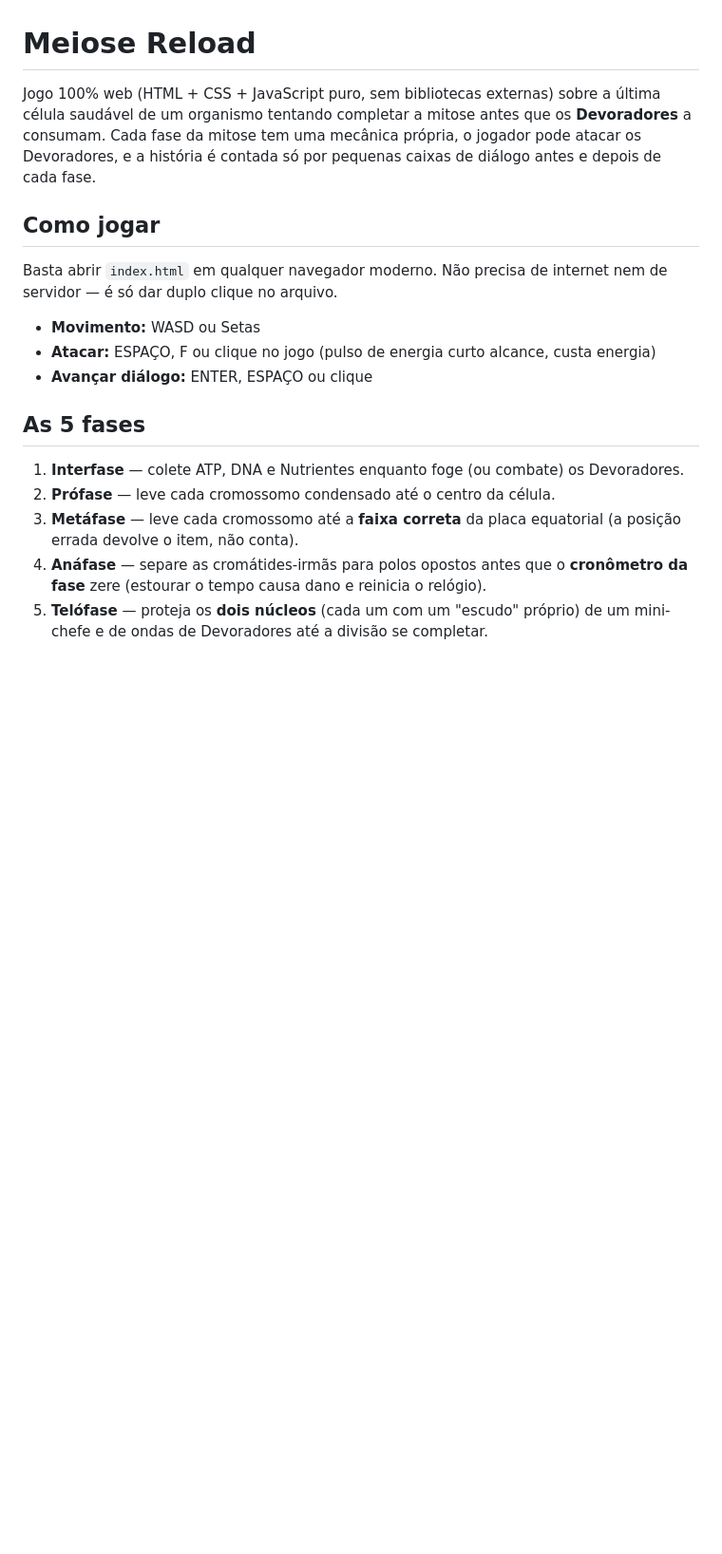
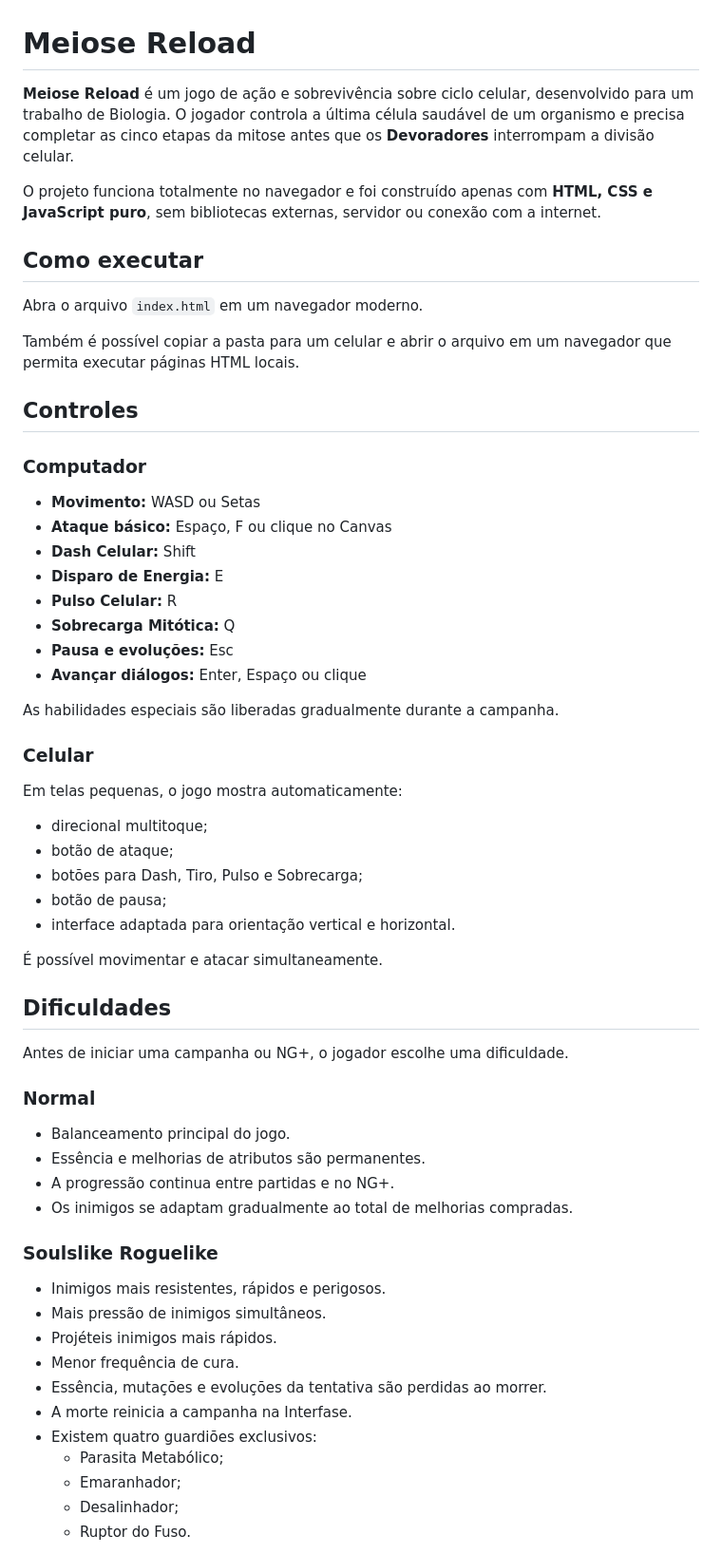
Before and after one commit to OtavioNotFound/Cell-Cycle-Rush, a Markdown page: README.md, the part around one of its changes. Shown at 95% size. GitHub-like rendering; blank space fills up the shorter version.

```diff
--- a/README.md
+++ b/README.md
@@ -1,27 +1,69 @@
 # Meiose Reload
 
-Jogo 100% web (HTML + CSS + JavaScript puro, sem bibliotecas externas) sobre a última
-célula saudável de um organismo tentando completar a mitose antes que os **Devoradores**
-a consumam. Cada fase da mitose tem uma mecânica própria, o jogador pode atacar os
-Devoradores, e a história é contada só por pequenas caixas de diálogo antes e depois
-de cada fase.
+**Meiose Reload** é um jogo de ação e sobrevivência sobre ciclo celular, desenvolvido
+para um trabalho de Biologia. O jogador controla a última célula saudável de um
+organismo e precisa completar as cinco etapas da mitose antes que os **Devoradores**
+interrompam a divisão celular.
 
-## Como jogar
+O projeto funciona totalmente no navegador e foi construído apenas com **HTML, CSS e
+JavaScript puro**, sem bibliotecas externas, servidor ou conexão com a internet.
 
-Basta abrir `index.html` em qualquer navegador moderno. Não precisa de internet nem de
-servidor — é só dar duplo clique no arquivo.
+## Como executar
+
+Abra o arquivo `index.html` em um navegador moderno.
+
+Também é possível copiar a pasta para um celular e abrir o arquivo em um navegador que
+permita executar páginas HTML locais.
+
+## Controles
+
+### Computador
 
 - **Movimento:** WASD ou Setas
-- **Atacar:** ESPAÇO, F ou clique no jogo (pulso de energia curto alcance, custa energia)
-- **Avançar diálogo:** ENTER, ESPAÇO ou clique
+- **Ataque básico:** Espaço, F ou clique no Canvas
+- **Dash Celular:** Shift
+- **Disparo de Energia:** E
+- **Pulso Celular:** R
+- **Sobrecarga Mitótica:** Q
+- **Pausa e evoluções:** Esc
+- **Avançar diálogos:** Enter, Espaço ou clique
 
-## As 5 fases
+As habilidades especiais são liberadas gradualmente durante a campanha.
 
-1. **Interfase** — colete ATP, DNA e Nutrientes enquanto foge (ou combate) os Devoradores.
-2. **Prófase** — leve cada cromossomo condensado até o centro da célula.
-3. **Metáfase** — leve cada cromossomo até a **faixa correta** da placa equatorial (a
-   posição errada devolve o item, não conta).
-4. **Anáfase** — separe as cromátides-irmãs para polos opostos antes que o **cronômetro
-   da fase** zere (estourar o tempo causa dano e reinicia o relógio).
-5. **Telófase** — proteja os **dois núcleos** (cada um com um "escudo" próprio) de um
-   mini-chefe e de ondas de Devoradores até a divisão se completar.
+### Celular
+
+Em telas pequenas, o jogo mostra automaticamente:
+
+- direcional multitoque;
+- botão de ataque;
+- botões para Dash, Tiro, Pulso e Sobrecarga;
+- botão de pausa;
+- interface adaptada para orientação vertical e horizontal.
+
+É possível movimentar e atacar simultaneamente.
+
+## Dificuldades
+
+Antes de iniciar uma campanha ou NG+, o jogador escolhe uma dificuldade.
+
+### Normal
+
+- Balanceamento principal do jogo.
+- Essência e melhorias de atributos são permanentes.
+- A progressão continua entre partidas e no NG+.
+- Os inimigos se adaptam gradualmente ao total de melhorias compradas.
+
+### Soulslike Roguelike
+
+- Inimigos mais resistentes, rápidos e perigosos.
+- Mais pressão de inimigos simultâneos.
+- Projéteis inimigos mais rápidos.
+- Menor frequência de cura.
+- Essência, mutações e evoluções da tentativa são perdidas ao morrer.
+- A morte reinicia a campanha na Interfase.
+- Existem quatro guardiões exclusivos:
+  - Parasita Metabólico;
+  - Emaranhador;
+  - Desalinhador;
+  - Ruptor do Fuso.
+
```
Also changed, not shown: other parts of README.md (+214 -41 lines).
